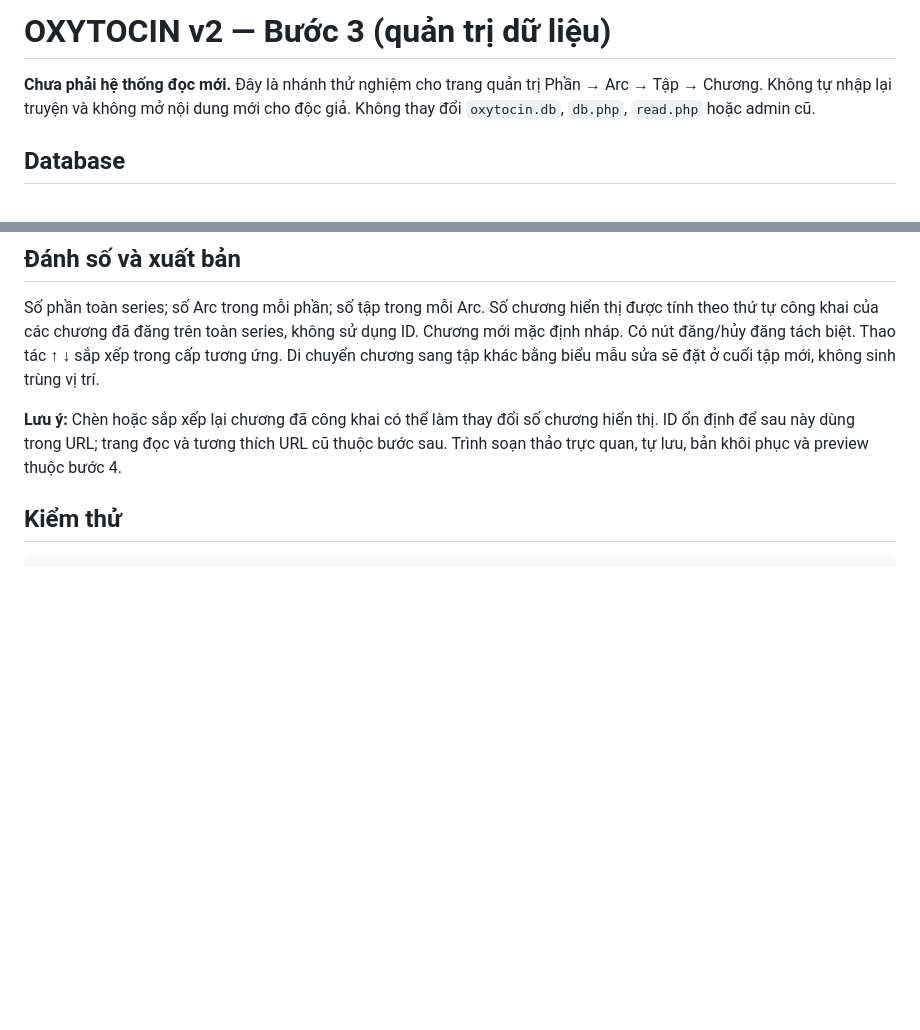
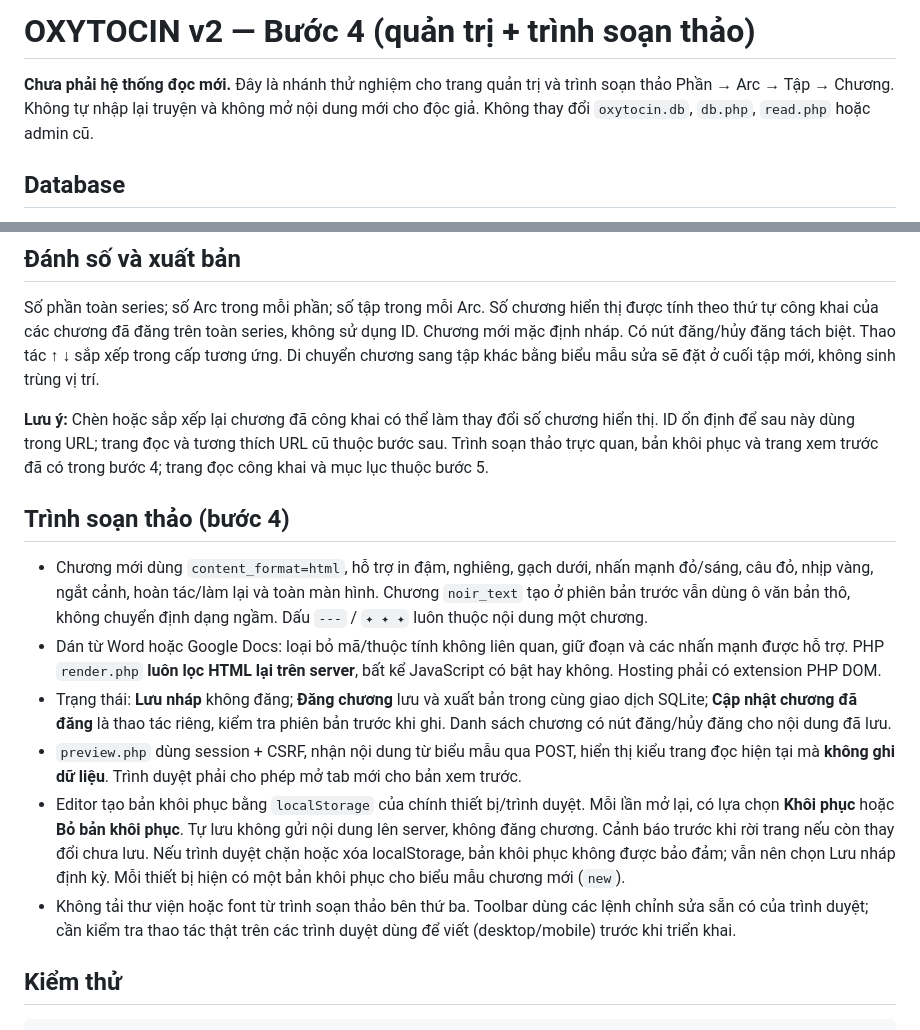
Before and after one commit to vietdung6/vuvietdung.com, a Markdown page: oxytocin/v2/README.md, 2 parts joined by grey strips. Rendered like a GitHub page; blank space fills up the shorter version.

Commit message:
Document step 4 editor, local draft and preview guarantees

```diff
--- a/oxytocin/v2/README.md
+++ b/oxytocin/v2/README.md
@@ -1,6 +1,6 @@
-# OXYTOCIN v2 — Bước 3 (quản trị dữ liệu)
+# OXYTOCIN v2 — Bước 4 (quản trị + trình soạn thảo)
 
-**Chưa phải hệ thống đọc mới.** Đây là nhánh thử nghiệm cho trang quản trị Phần → Arc → Tập → Chương. Không tự nhập lại truyện và không mở nội dung mới cho độc giả. Không thay đổi `oxytocin.db`, `db.php`, `read.php` hoặc admin cũ.
+**Chưa phải hệ thống đọc mới.** Đây là nhánh thử nghiệm cho trang quản trị và trình soạn thảo Phần → Arc → Tập → Chương. Không tự nhập lại truyện và không mở nội dung mới cho độc giả. Không thay đổi `oxytocin.db`, `db.php`, `read.php` hoặc admin cũ.
 
 ## Database
 
@@ -22,7 +22,16 @@ Admin ở `/oxytocin/v2/admin.php`. Nó dùng session riêng, CSRF cho mọi yê
 
 Số phần toàn series; số Arc trong mỗi phần; số tập trong mỗi Arc. Số chương hiển thị được tính theo thứ tự công khai của các chương đã đăng trên toàn series, không sử dụng ID. Chương mới mặc định nháp. Có nút đăng/hủy đăng tách biệt. Thao tác ↑ ↓ sắp xếp trong cấp tương ứng. Di chuyển chương sang tập khác bằng biểu mẫu sửa sẽ đặt ở cuối tập mới, không sinh trùng vị trí.
 
-**Lưu ý:** Chèn hoặc sắp xếp lại chương đã công khai có thể làm thay đổi số chương hiển thị. ID ổn định để sau này dùng trong URL; trang đọc và tương thích URL cũ thuộc bước sau. Trình soạn thảo trực quan, tự lưu, bản khôi phục và preview thuộc bước 4.
+**Lưu ý:** Chèn hoặc sắp xếp lại chương đã công khai có thể làm thay đổi số chương hiển thị. ID ổn định để sau này dùng trong URL; trang đọc và tương thích URL cũ thuộc bước sau. Trình soạn thảo trực quan, bản khôi phục và trang xem trước đã có trong bước 4; trang đọc công khai và mục lục thuộc bước 5.
+
+## Trình soạn thảo (bước 4)
+
+- Chương mới dùng `content_format=html`, hỗ trợ in đậm, nghiêng, gạch dưới, nhấn mạnh đỏ/sáng, câu đỏ, nhịp vàng, ngắt cảnh, hoàn tác/làm lại và toàn màn hình. Chương `noir_text` tạo ở phiên bản trước vẫn dùng ô văn bản thô, không chuyển định dạng ngầm. Dấu `---` / `✦ ✦ ✦` luôn thuộc nội dung một chương.
+- Dán từ Word hoặc Google Docs: loại bỏ mã/thuộc tính không liên quan, giữ đoạn và các nhấn mạnh được hỗ trợ. PHP `render.php` **luôn lọc HTML lại trên server**, bất kể JavaScript có bật hay không. Hosting phải có extension PHP DOM.
+- Trạng thái: **Lưu nháp** không đăng; **Đăng chương** lưu và xuất bản trong cùng giao dịch SQLite; **Cập nhật chương đã đăng** là thao tác riêng, kiểm tra phiên bản trước khi ghi. Danh sách chương có nút đăng/hủy đăng cho nội dung đã lưu.
+- `preview.php` dùng session + CSRF, nhận nội dung từ biểu mẫu qua POST, hiển thị kiểu trang đọc hiện tại mà **không ghi dữ liệu**. Trình duyệt phải cho phép mở tab mới cho bản xem trước.
+- Editor tạo bản khôi phục bằng `localStorage` của chính thiết bị/trình duyệt. Mỗi lần mở lại, có lựa chọn **Khôi phục** hoặc **Bỏ bản khôi phục**. Tự lưu không gửi nội dung lên server, không đăng chương. Cảnh báo trước khi rời trang nếu còn thay đổi chưa lưu. Nếu trình duyệt chặn hoặc xóa localStorage, bản khôi phục không được bảo đảm; vẫn nên chọn Lưu nháp định kỳ. Mỗi thiết bị hiện có một bản khôi phục cho biểu mẫu chương mới (`new`).
+- Không tải thư viện hoặc font từ trình soạn thảo bên thứ ba. Toolbar dùng các lệnh chỉnh sửa sẵn có của trình duyệt; cần kiểm tra thao tác thật trên các trình duyệt dùng để viết (desktop/mobile) trước khi triển khai.
 
 ## Kiểm thử
 
```
